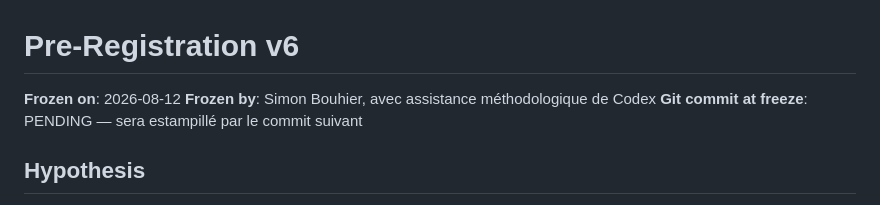
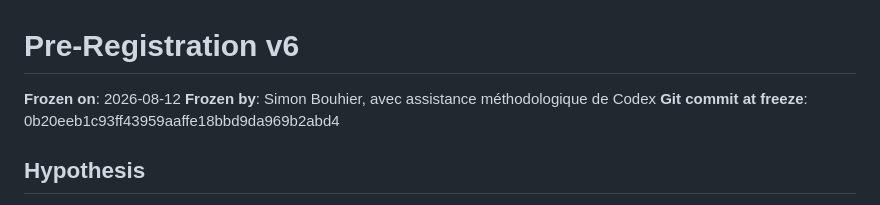
Before and after one commit to SimonBouhier/lyra_reborn, a Markdown page: PREREGISTRATION_v6.md, the part around the change. Drawn GitHub-style.

Commit message:
stamp v6 freeze

```diff
--- a/PREREGISTRATION_v6.md
+++ b/PREREGISTRATION_v6.md
@@ -2,7 +2,7 @@
 
 **Frozen on**: 2026-08-12
 **Frozen by**: Simon Bouhier, avec assistance méthodologique de Codex
-**Git commit at freeze**: PENDING — sera estampillé par le commit suivant
+**Git commit at freeze**: 0b20eeb1c93ff43959aaffe18bbd9da969b2abd4
 
 ## Hypothesis
 
```
